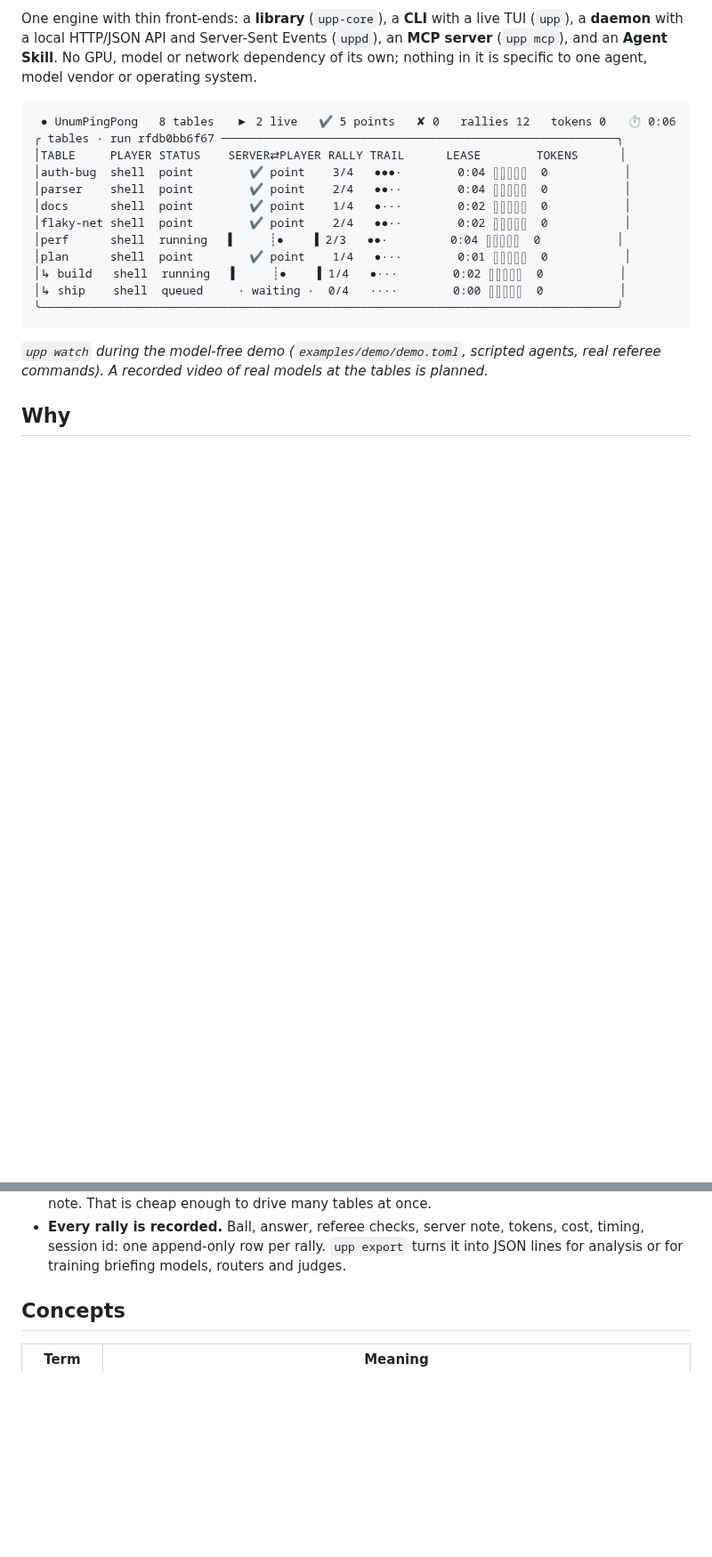
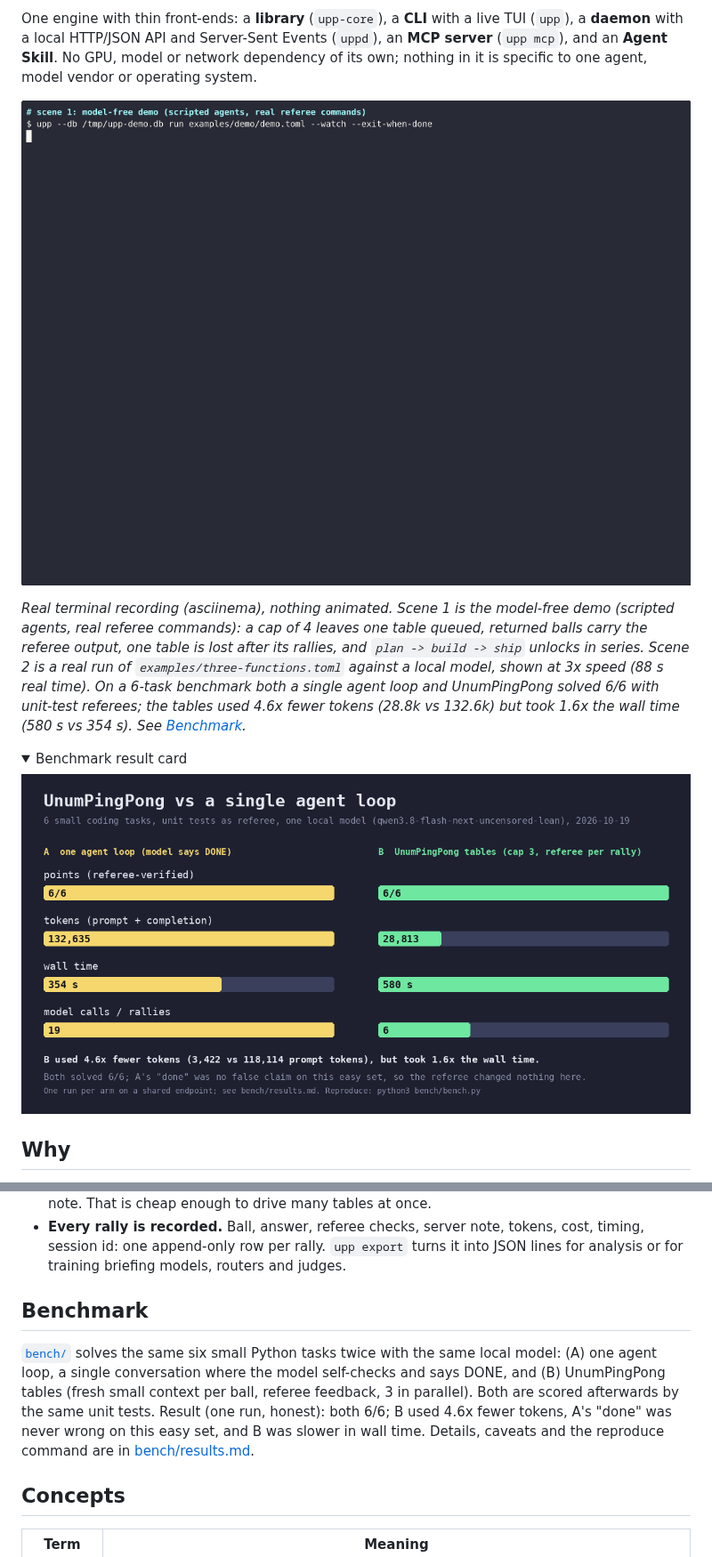
Before and after one commit to corpunum/unumpingpong, a Markdown page: README.md, 2 parts joined by grey strips. Shown at 89% size. GitHub-like rendering; pictures changed too: docs/media/pingpong-result.png (added), docs/media/pingpong.gif (added); folded sections open; blank space fills up the shorter version.

````diff
--- a/README.md
+++ b/README.md
@@ -15,23 +15,22 @@ a **daemon** with a local HTTP/JSON API and Server-Sent Events (`uppd`), an **MC
 (`upp mcp`), and an **Agent Skill**. No GPU, model or network dependency of its own; nothing in
 it is specific to one agent, model vendor or operating system.
 
-```
- ● UnumPingPong   8 tables   ▶ 2 live   ✔ 5 points   ✘ 0   rallies 12   tokens 0   ⏱ 0:06
-╭ tables · run rfdb0bb6f67 ─────────────────────────────────────────────────────────╮
-│TABLE     PLAYER STATUS    SERVER⇄PLAYER RALLY TRAIL      LEASE        TOKENS      │
-│auth-bug  shell  point        ✔ point    3/4   ●●●·        0:04 ▯▯▯▯▯  0           │
-│parser    shell  point        ✔ point    2/4   ●●··        0:04 ▯▯▯▯▯  0           │
-│docs      shell  point        ✔ point    1/4   ●···        0:02 ▯▯▯▯▯  0           │
-│flaky-net shell  point        ✔ point    2/4   ●●··        0:02 ▯▯▯▯▯  0           │
-│perf      shell  running   ▌     ┊●    ▐ 2/3   ●●·         0:04 ▯▯▯▯▯  0           │
-│plan      shell  point        ✔ point    1/4   ●···        0:01 ▯▯▯▯▯  0           │
-│↳ build   shell  running   ▌     ┊●    ▐ 1/4   ●···        0:02 ▯▯▯▯▯  0           │
-│↳ ship    shell  queued     · waiting ·  0/4   ····        0:00 ▯▯▯▯▯  0           │
-╰───────────────────────────────────────────────────────────────────────────────────╯
-```
+![UnumPingPong: a model-free demo, then a real local model at three tables](docs/media/pingpong.gif)
 
-*`upp watch` during the model-free demo (`examples/demo/demo.toml`, scripted agents, real
-referee commands). A recorded video of real models at the tables is planned.*
+*Real terminal recording (asciinema), nothing animated. Scene 1 is the model-free demo (scripted
+agents, real referee commands): a cap of 4 leaves one table queued, returned balls carry the
+referee output, one table is lost after its rallies, and `plan -> build -> ship` unlocks in
+series. Scene 2 is a real run of `examples/three-functions.toml` against a local model, shown at
+3x speed (88 s real time). On a 6-task benchmark both a single agent loop and UnumPingPong solved
+6/6 with unit-test referees; the tables used 4.6x fewer tokens (28.8k vs 132.6k) but took 1.6x
+the wall time (580 s vs 354 s). See [Benchmark](#benchmark).*
+
+<details>
+<summary>Benchmark result card</summary>
+
+![benchmark card: 6/6 vs 6/6 points, 28,813 vs 132,635 tokens, 580 s vs 354 s](docs/media/pingpong-result.png)
+
+</details>
 
 ## Why
 
@@ -55,6 +54,15 @@ mechanism instead of a habit:
 - **Every rally is recorded.** Ball, answer, referee checks, server note, tokens, cost, timing,
   session id: one append-only row per rally. `upp export` turns it into JSON lines for
   analysis or for training briefing models, routers and judges.
+
+## Benchmark
+
+[`bench/`](bench/) solves the same six small Python tasks twice with the same local model:
+(A) one agent loop, a single conversation where the model self-checks and says DONE, and (B)
+UnumPingPong tables (fresh small context per ball, referee feedback, 3 in parallel). Both are
+scored afterwards by the same unit tests. Result (one run, honest): both 6/6; B used 4.6x fewer
+tokens, A's "done" was never wrong on this easy set, and B was slower in wall time. Details,
+caveats and the reproduce command are in [bench/results.md](bench/results.md).
 
 ## Concepts
 
````
Also changed, not shown: bench/results.md (added, +28 -0 lines), 15 other files.
